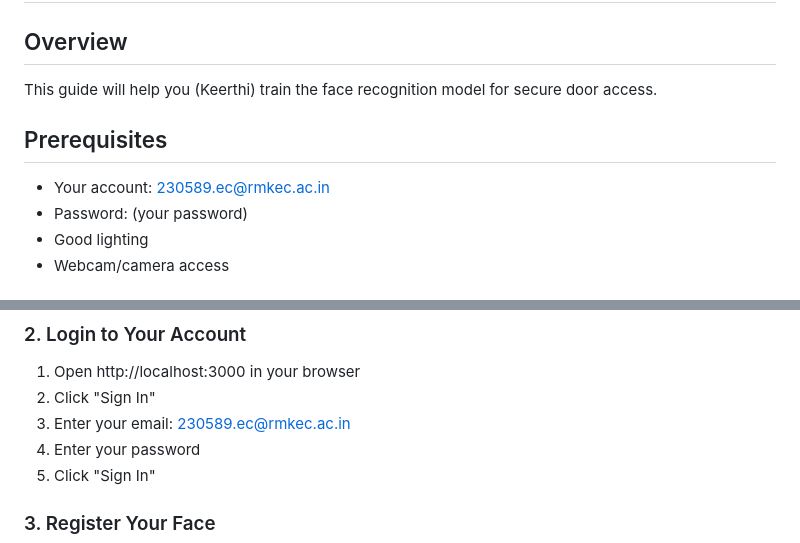
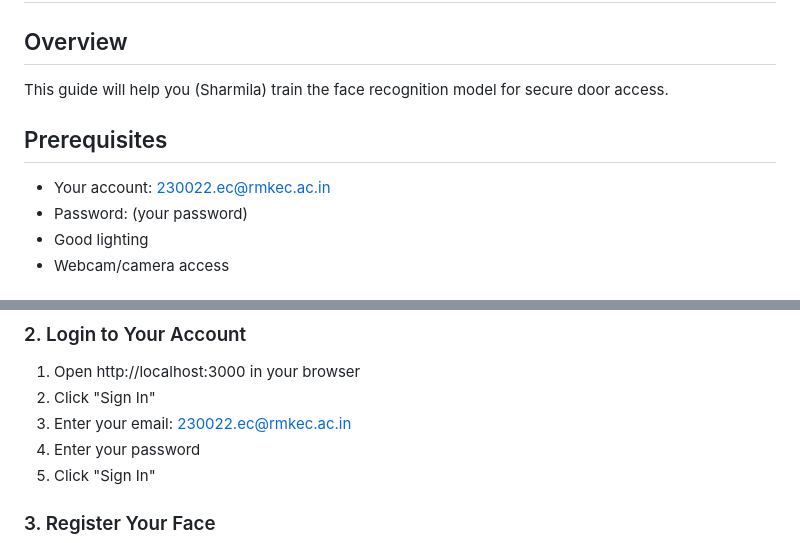
Before and after one commit to sharmila06anand2006/Authx_Security_System, a Markdown page: Security_System_AuthXSecure-main/FACE_RECOGNITION_SETUP.md, 2 parts joined by grey strips. Rendered like a GitHub page.

```diff
--- a/Security_System_AuthXSecure-main/FACE_RECOGNITION_SETUP.md
+++ b/Security_System_AuthXSecure-main/FACE_RECOGNITION_SETUP.md
@@ -1,10 +1,10 @@
 # Face Recognition Training Guide
 
 ## Overview
-This guide will help you (Keerthi) train the face recognition model for secure door access.
+This guide will help you (Sharmila) train the face recognition model for secure door access.
 
 ## Prerequisites
-- Your account: 230589.ec@rmkec.ac.in
+- Your account: 230022.ec@rmkec.ac.in
 - Password: (your password)
 - Good lighting
 - Webcam/camera access
@@ -20,7 +20,7 @@ Server will run on http://localhost:3000
 ### 2. Login to Your Account
 1. Open http://localhost:3000 in your browser
 2. Click "Sign In"
-3. Enter your email: 230589.ec@rmkec.ac.in
+3. Enter your email: 230022.ec@rmkec.ac.in
 4. Enter your password
 5. Click "Sign In"
 
```
